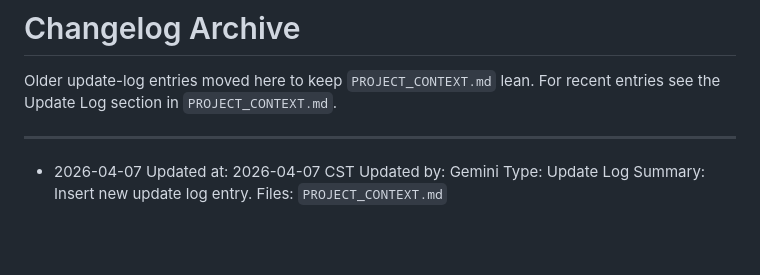
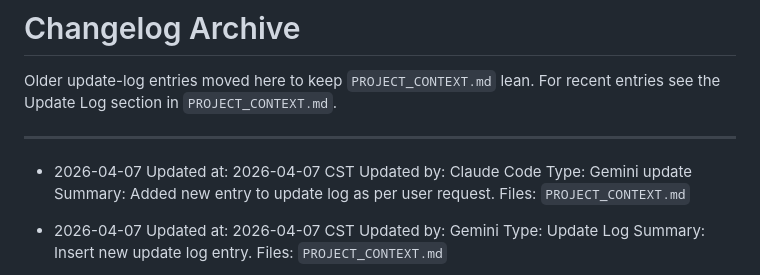
Before and after one commit to Sherlock5140/seoul20266, a Markdown page: CHANGELOG.md, the part around the change. GitHub-like rendering; blank space fills up the shorter version.

Commit message:
chore: finalize project update log

```diff
--- a/CHANGELOG.md
+++ b/CHANGELOG.md
@@ -4,6 +4,13 @@ Older update-log entries moved here to keep `PROJECT_CONTEXT.md` lean.
 For recent entries see the Update Log section in `PROJECT_CONTEXT.md`.
 
 ---
+
+- 2026-04-07
+  Updated at: 2026-04-07 CST
+  Updated by: Claude Code
+  Type: Gemini update
+  Summary: Added new entry to update log as per user request.
+  Files: `PROJECT_CONTEXT.md`
 
 - 2026-04-07
   Updated at: 2026-04-07 CST
```
Also changed, not shown: PROJECT_CONTEXT.md (+1 -1 lines).
